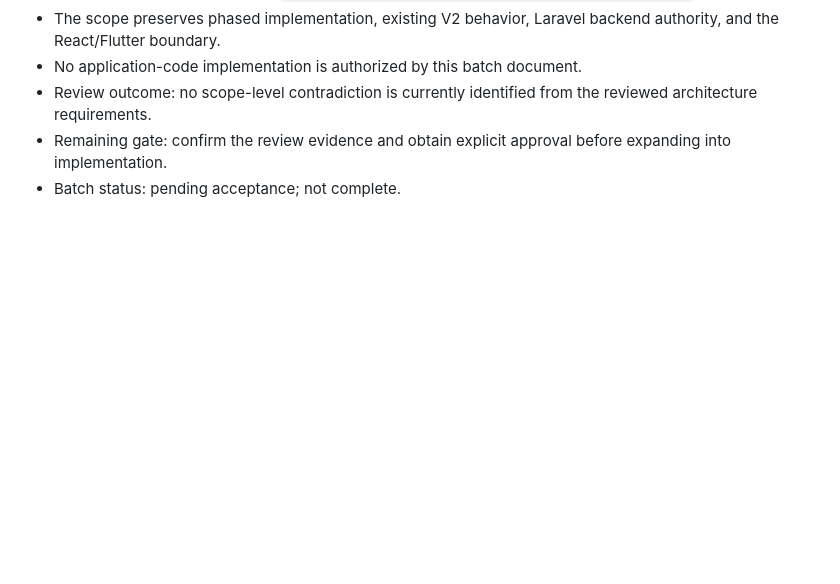
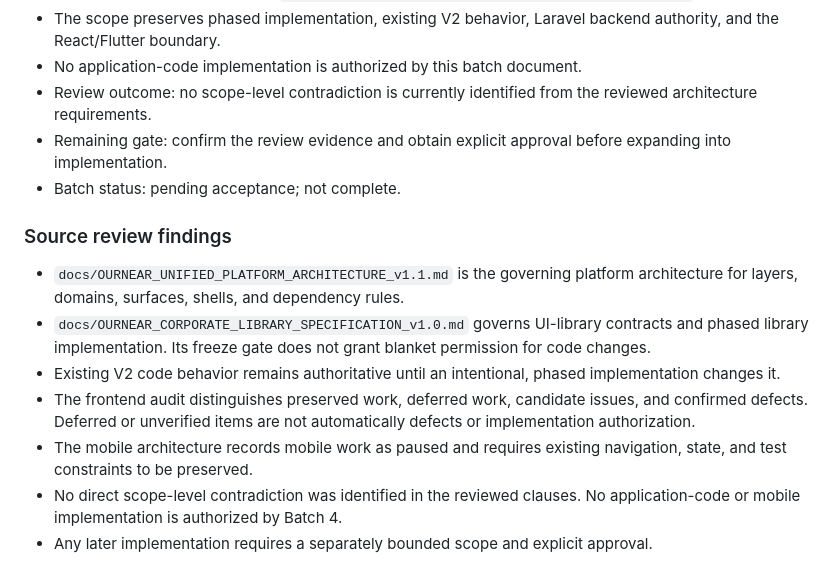
Before and after one commit to Ournear-Hub/Hub, a Markdown page: docs/implementation-batches/B4-Shared-Architecture.md, the part around the change. Rendered like a GitHub page; blank space fills up the shorter version.

Commit message:
Record shared architecture source review

```diff
--- a/docs/implementation-batches/B4-Shared-Architecture.md
+++ b/docs/implementation-batches/B4-Shared-Architecture.md
@@ -60,3 +60,13 @@ This batch formalizes architecture boundaries and governance. It does not author
 - Review outcome: no scope-level contradiction is currently identified from the reviewed architecture requirements.
 - Remaining gate: confirm the review evidence and obtain explicit approval before expanding into implementation.
 - Batch status: pending acceptance; not complete.
+
+### Source review findings
+
+- `docs/OURNEAR_UNIFIED_PLATFORM_ARCHITECTURE_v1.1.md` is the governing platform architecture for layers, domains, surfaces, shells, and dependency rules.
+- `docs/OURNEAR_CORPORATE_LIBRARY_SPECIFICATION_v1.0.md` governs UI-library contracts and phased library implementation. Its freeze gate does not grant blanket permission for code changes.
+- Existing V2 code behavior remains authoritative until an intentional, phased implementation changes it.
+- The frontend audit distinguishes preserved work, deferred work, candidate issues, and confirmed defects. Deferred or unverified items are not automatically defects or implementation authorization.
+- The mobile architecture records mobile work as paused and requires existing navigation, state, and test constraints to be preserved.
+- No direct scope-level contradiction was identified in the reviewed clauses. No application-code or mobile implementation is authorized by Batch 4.
+- Any later implementation requires a separately bounded scope and explicit approval.
```
